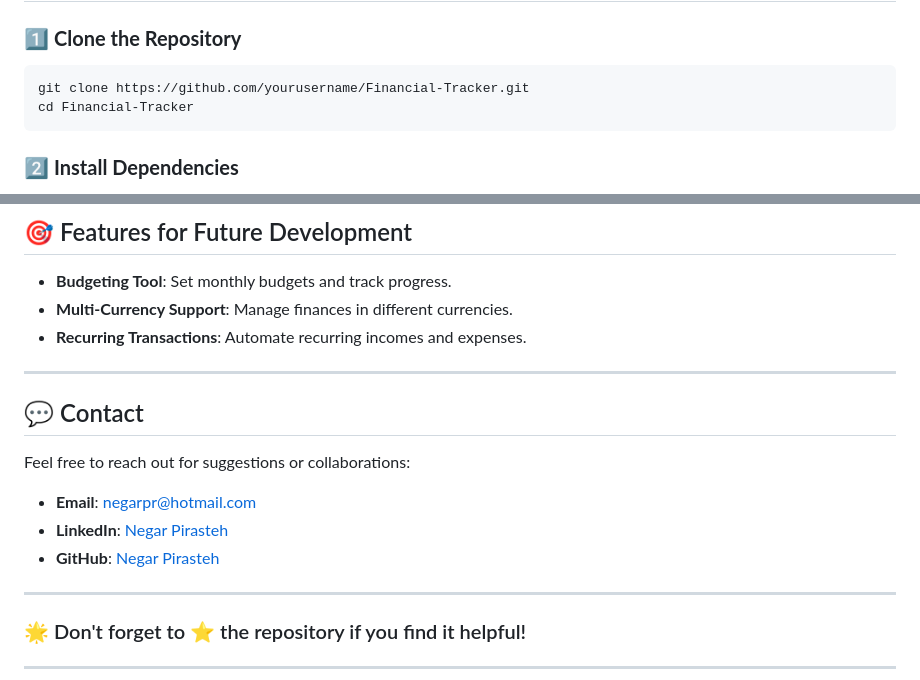
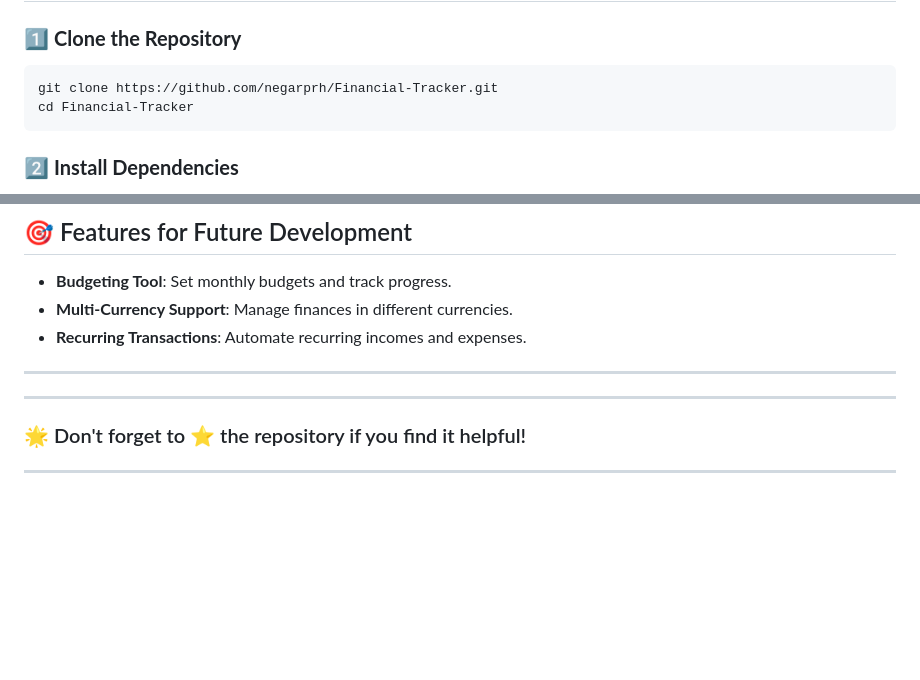
Before and after one commit to negarprh/WealthWise, a Markdown page: README.md, 2 parts joined by grey strips. GitHub-like rendering; blank space fills up the shorter version.

````diff
--- a/README.md
+++ b/README.md
@@ -96,7 +96,7 @@
 
 ### 1️⃣ **Clone the Repository**
 ```bash
-git clone https://github.com/yourusername/Financial-Tracker.git
+git clone https://github.com/negarprh/Financial-Tracker.git
 cd Financial-Tracker
 ```
 
@@ -123,13 +123,6 @@ Access the app at `http://127.0.0.1:5000/`.
 
 ---
 
-
-## 💬 Contact
-Feel free to reach out for suggestions or collaborations:
-- **Email**: [negarpr@hotmail.com](mailto:negarpr@hotmail.com)
-- **LinkedIn**: [Negar Pirasteh](https://www.linkedin.com/in/negar-pirasteh/)
-- **GitHub**: [Negar Pirasteh](https://github.com/negarprh)
-
 ---
 
 ### 🌟 Don't forget to ⭐ the repository if you find it helpful!
````
